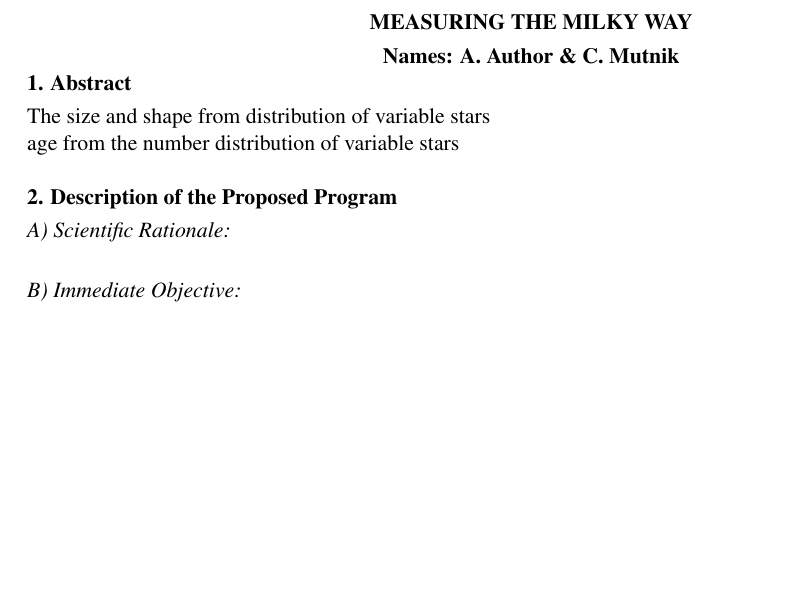
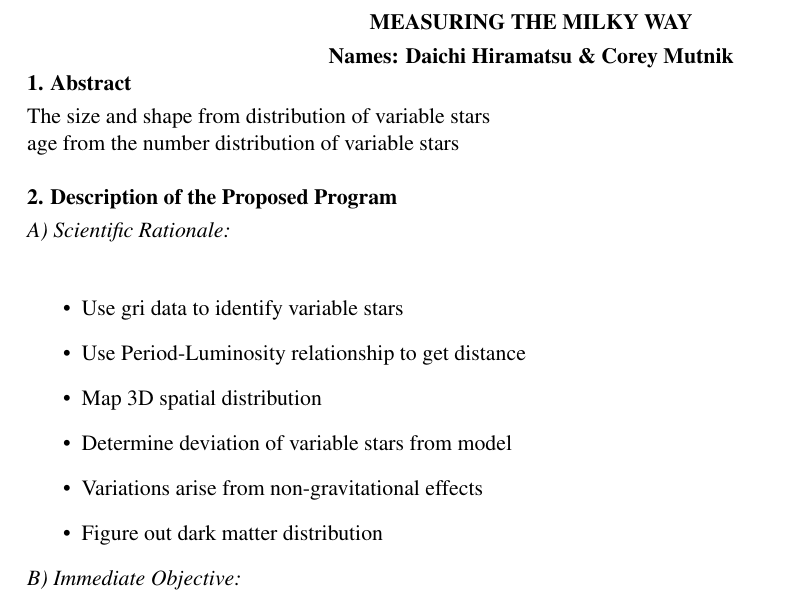
Before and after one commit to cmutnik/ASTR301, a LaTeX document (proposal/swift_scijust_template.tex): part of the page, cut so that both start at the same text, the shorter picture padded with empty space. Compiled offline with pdfLaTeX.

```diff
--- a/proposal/swift_scijust_template.tex
+++ b/proposal/swift_scijust_template.tex
@@ -67,7 +67,16 @@
 \bfseries\uppercase{Measuring the Milky Way}
 \end{center}
 \vspace{-0.3cm}
-\centerline{\bf Names: {A. Author} \& {C. Mutnik}}
+\centerline{\bf Names: {Daichi Hiramatsu} \& {Corey Mutnik}}
+
+
+%\email{dhiramat@hawaii.edu}
+%\email{cmutnik@hawaii.edu}
+%\affiliation{Department of Physics \& Astronomy, \\
+%University of Hawaii at Manoa,\\
+%2505 Correa Rd, Honolulu, HI, 96822, USA}
+%\altaffiliation{Observational Astronomy 301}
+
 
 \noindent {\bf 1. Abstract}
 \smallskip\\
@@ -82,6 +91,15 @@
 \noindent {\it A) Scientific Rationale:}
 \smallskip\\
 %Give the scientific background of your proposed study.
+\begin{itemize}
+	\item{} Use gri data to identify variable stars
+	\item{} Use Period-Luminosity relationship to get distance
+	\item{} Map 3D spatial distribution
+	\item{} Determine deviation of variable stars from model
+	\item{} Variations arise from non-gravitational effects
+	\item{} Figure out dark matter distribution
+\end{itemize}
+
 
 \noindent {\it B) Immediate Objective:}
 \smallskip\\
```
Also changed, not shown: proposal/examples/UHs16Meech.pdf (added), proposal/swift_scijust_template.pdf, 2 other files.
